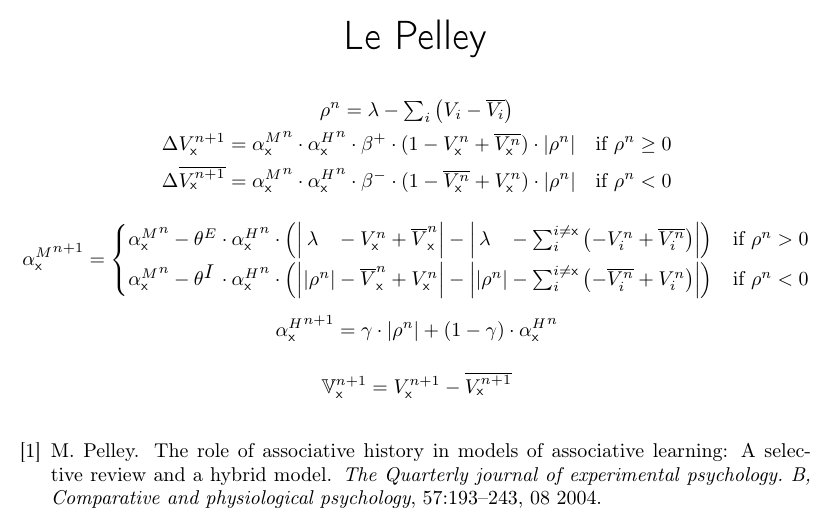
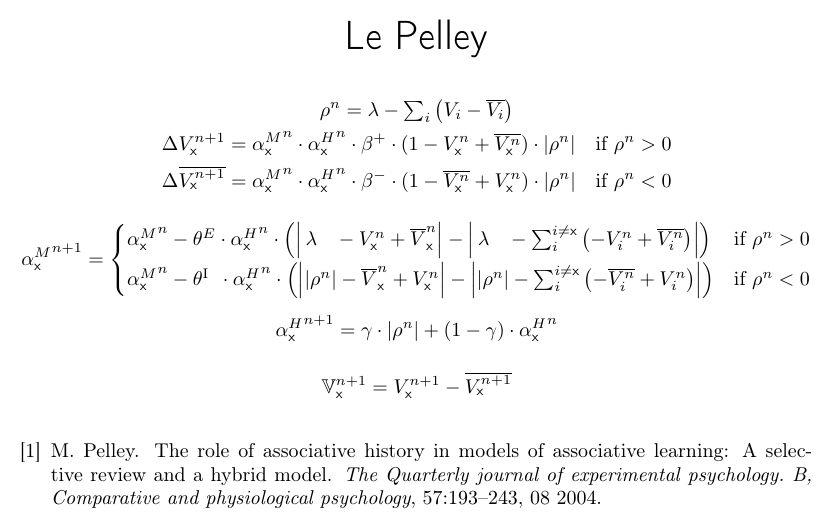
Before and after one commit to cal-r/PALMS-Simulator, a LaTeX figure (resources/LePelley.tex): the whole page. Compiled offline with pdfLaTeX.

Commit message:
Changing a few formulas.

```diff
--- a/resources/LePelley.tex
+++ b/resources/LePelley.tex
@@ -12,7 +12,7 @@
 \begin{document}
 \newcommand{\eks}{\textsf{x}}
 \newcommand{\longlambda}{\rlap{$\,\lambda$}\phantom{\left| \rho^n \right|}}
-\newcommand{\longI}{\rlap{$I$}\phantom{E}}
+\newcommand{\longI}{\rlap{\textsuperscript{I}}\phantom{E}}
 \newcommand{\VNet}{\mathbb{V}}
 
 \begin{center}
@@ -24,7 +24,7 @@
 	\begin{gathered}
 		\rho^n = \lambda - \textstyle\sum_i \left( V_i - \overline{V_i} \right) \\
 		\begin{aligned}
-			\Delta V_\eks^{n + 1} &= {\alpha^M_\eks}^n \cdot {\alpha^H_\eks}^n \cdot \beta^+ \cdot (1 - V_\eks^n + \overline{V_\eks^n}) \cdot \left| \rho^n \right| & \text{if } \rho^n \geq 0 \\
+			\Delta V_\eks^{n + 1} &= {\alpha^M_\eks}^n \cdot {\alpha^H_\eks}^n \cdot \beta^+ \cdot (1 - V_\eks^n + \overline{V_\eks^n}) \cdot \left| \rho^n \right| & \text{if } \rho^n > 0 \\
 			 \Delta \overline{V_\eks^{n + 1}} &= {\alpha^M_\eks}^n \cdot {\alpha^H_\eks}^n \cdot \beta^- \cdot (1 - \overline{V_\eks^n} + V_\eks^n) \cdot \left| \rho^n \right| & \text{if } \rho^n < 0
 		\end{aligned}
 	\end{gathered} \\[1em]
```
Also changed, not shown: resources/Extended_Mack.tex (+2 -2 lines), resources/Extended_Mack.png, resources/LePelley.png, resources/LePelley.tex (2 more changed lines).
